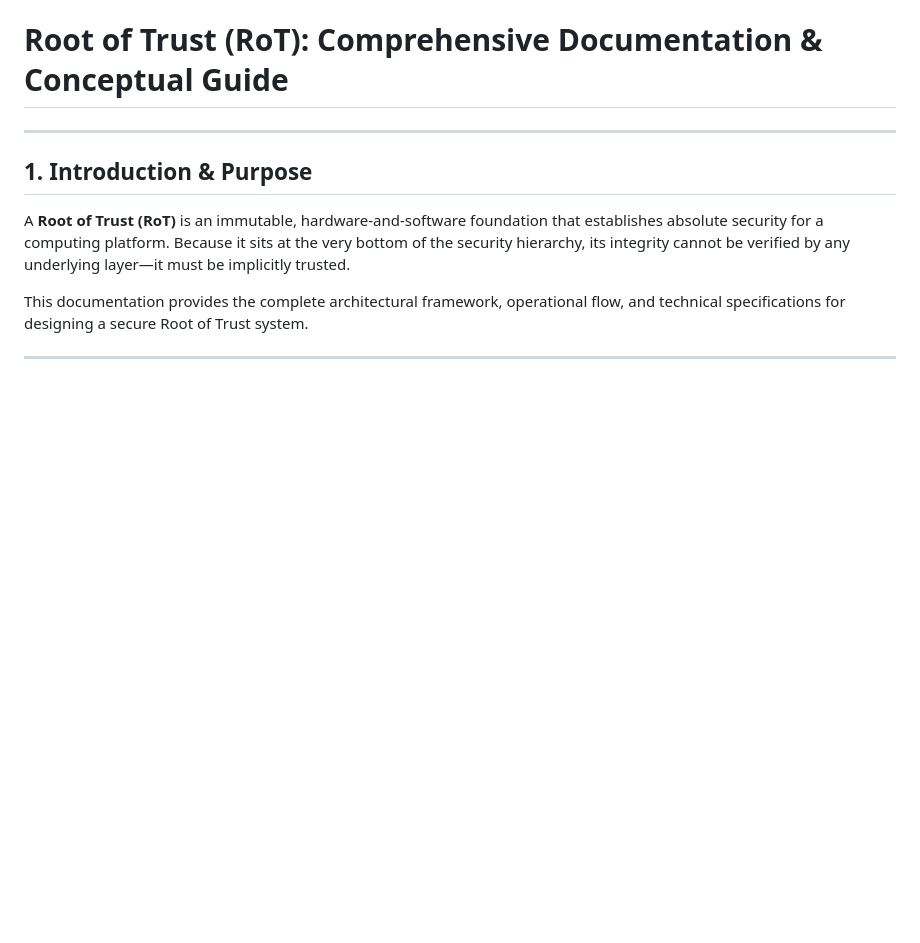
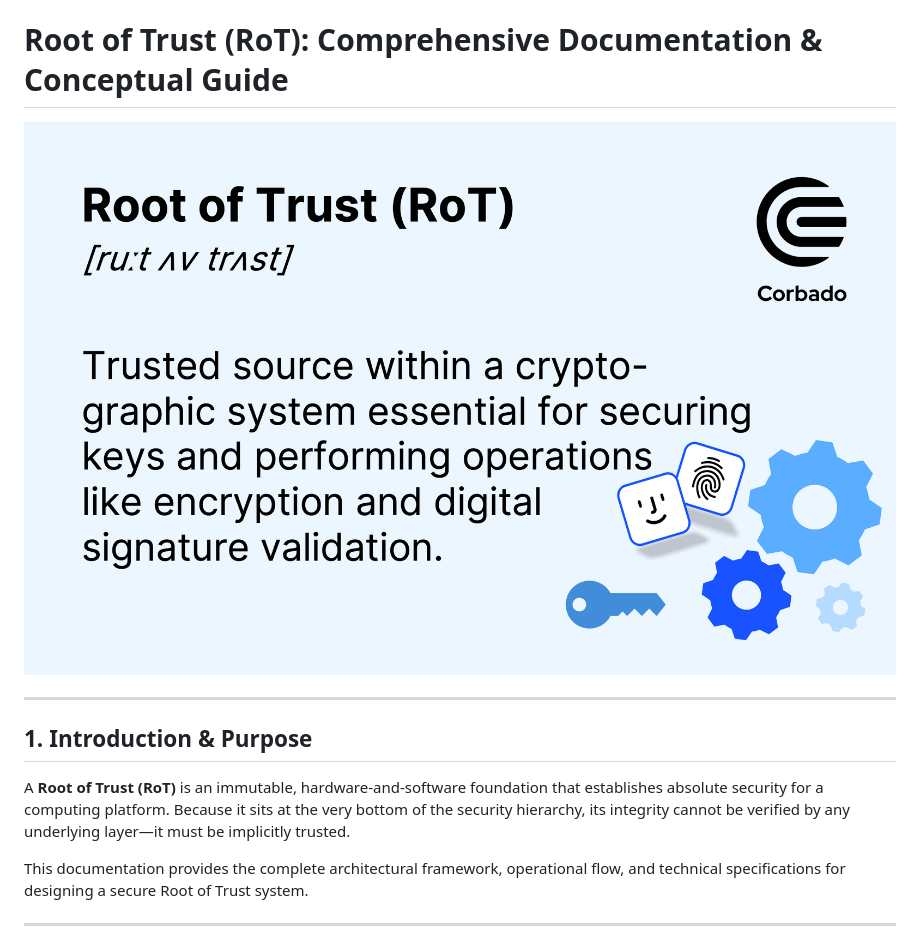
Before and after one commit to Vijaykumarkanchukommala/Root_of_trust, a Markdown page: README.md, the part around the change. Drawn GitHub-style; pictures changed too: docs/root_of_trust.png (added); blank space fills up the shorter version.

Commit message:
Added diagram

```diff
--- a/README.md
+++ b/README.md
@@ -1,4 +1,5 @@
 # Root of Trust (RoT): Comprehensive Documentation & Conceptual Guide
+<img src="docs/root_of_trust.png" >
 
 ---
 
```
